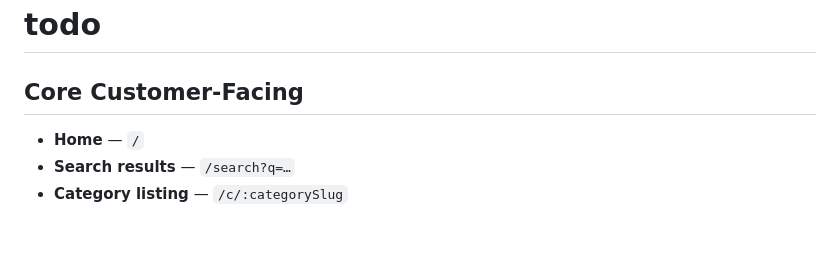
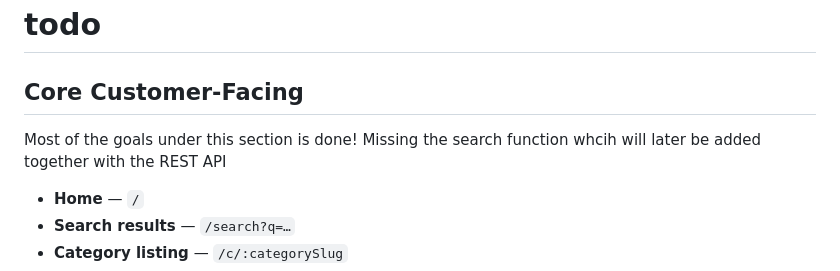
Before and after one commit to alsaifybashar/tekstuff, a Markdown page: README.md, the part around the change. Rendered like a GitHub page; blank space fills up the shorter version.

Commit message:
Editing changes and goals

```diff
--- a/README.md
+++ b/README.md
@@ -17,7 +17,7 @@ In this project we are building a webshop that is based on react frontend. The f
 # todo
 
 ## Core Customer-Facing
-
+Most of the goals under this section is done! Missing the search function whcih will later be added together with the REST API
 - **Home** — `/`
 - **Search results** — `/search?q=…`
 - **Category listing** — `/c/:categorySlug`
```
